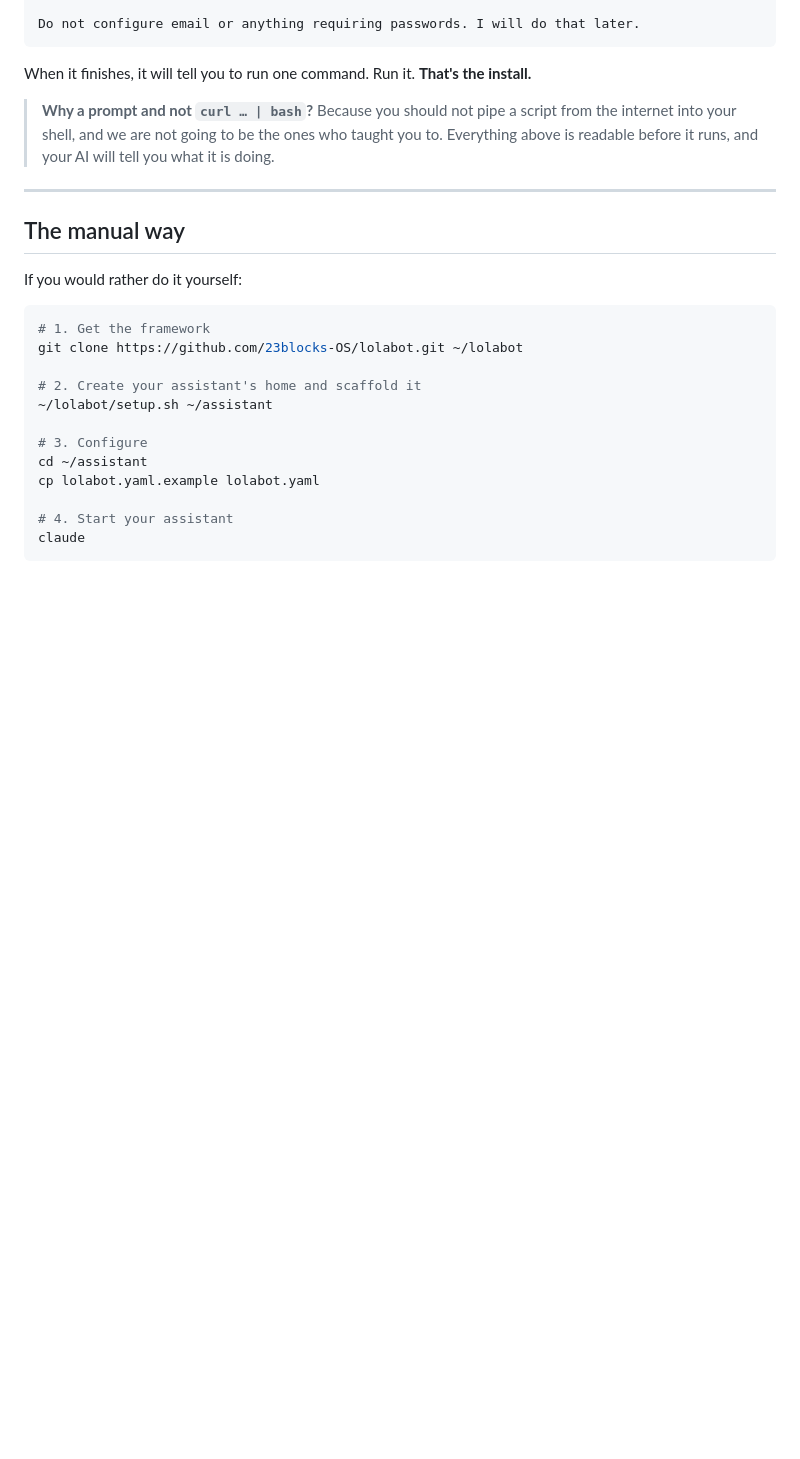
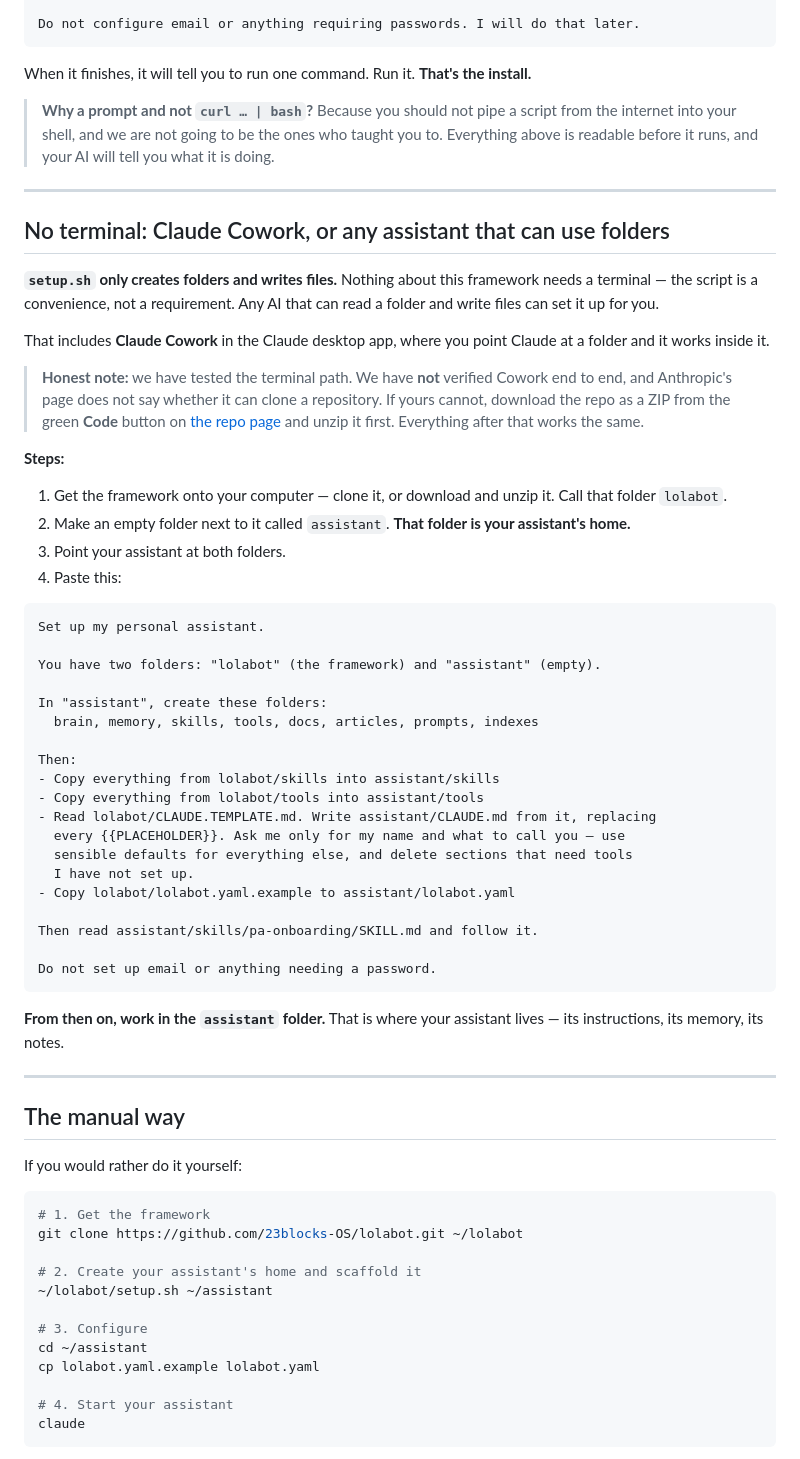
Before and after one commit to 23blocks-OS/lolabot, a Markdown page: INSTALL.md, the part around the change. Rendered like a GitHub page; blank space fills up the shorter version.

Commit message:
install: add a no-terminal path for Cowork and folder-capable assistants
setup.sh only creates directories and writes files — the terminal is a
convenience, not a requirement. Added a prompt that any assistant with folder
access can follow, which removes bash, git and the command line from the
critical path and opens Windows at the same time.

Flagged plainly that the terminal path is tested and Cowork is not.

````diff
--- a/INSTALL.md
+++ b/INSTALL.md
@@ -29,6 +29,56 @@ When it finishes, it will tell you to run one command. Run it. **That's the inst
 > **Why a prompt and not `curl … | bash`?** Because you should not pipe a script from the internet
 > into your shell, and we are not going to be the ones who taught you to. Everything above is
 > readable before it runs, and your AI will tell you what it is doing.
+
+---
+
+## No terminal: Claude Cowork, or any assistant that can use folders
+
+**`setup.sh` only creates folders and writes files.** Nothing about this framework needs a terminal —
+the script is a convenience, not a requirement. Any AI that can read a folder and write files can set
+it up for you.
+
+That includes **Claude Cowork** in the Claude desktop app, where you point Claude at a folder and it
+works inside it.
+
+> **Honest note:** we have tested the terminal path. We have **not** verified Cowork end to end, and
+> Anthropic's page does not say whether it can clone a repository. If yours cannot, download the repo
+> as a ZIP from the green **Code** button on
+> [the repo page](https://github.com/23blocks-OS/lolabot) and unzip it first. Everything after that
+> works the same.
+
+**Steps:**
+
+1. Get the framework onto your computer — clone it, or download and unzip it. Call that folder
+   `lolabot`.
+2. Make an empty folder next to it called `assistant`. **That folder is your assistant's home.**
+3. Point your assistant at both folders.
+4. Paste this:
+
+```
+Set up my personal assistant.
+
+You have two folders: "lolabot" (the framework) and "assistant" (empty).
+
+In "assistant", create these folders:
+  brain, memory, skills, tools, docs, articles, prompts, indexes
+
+Then:
+- Copy everything from lolabot/skills into assistant/skills
+- Copy everything from lolabot/tools into assistant/tools
+- Read lolabot/CLAUDE.TEMPLATE.md. Write assistant/CLAUDE.md from it, replacing
+  every {{PLACEHOLDER}}. Ask me only for my name and what to call you — use
+  sensible defaults for everything else, and delete sections that need tools
+  I have not set up.
+- Copy lolabot/lolabot.yaml.example to assistant/lolabot.yaml
+
+Then read assistant/skills/pa-onboarding/SKILL.md and follow it.
+
+Do not set up email or anything needing a password.
+```
+
+**From then on, work in the `assistant` folder.** That is where your assistant lives — its
+instructions, its memory, its notes.
 
 ---
 
````
Also changed, not shown: README.md (+3 -0 lines).
